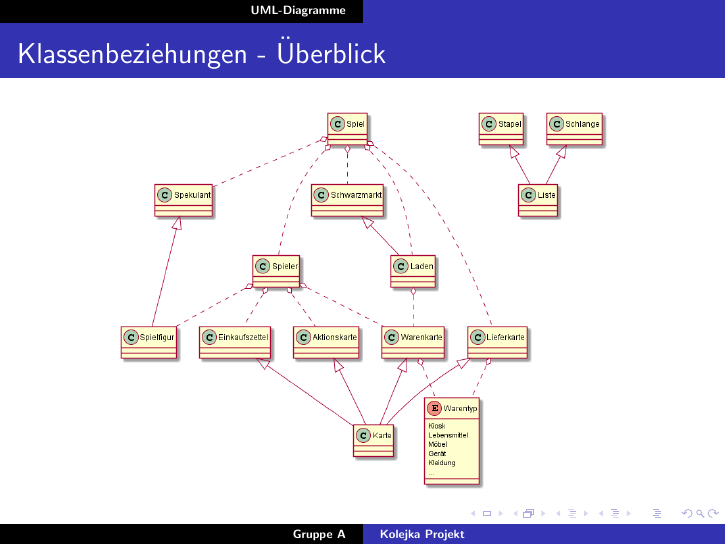
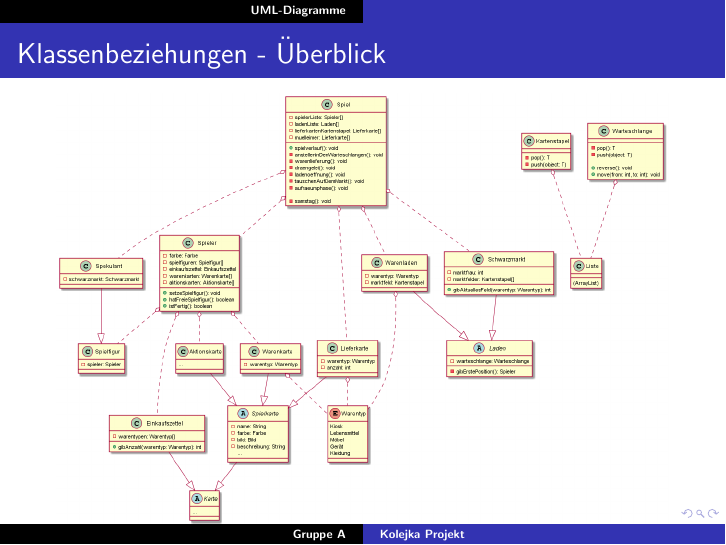
Before and after one commit to Robintobin/Kolejka, LaTeX slides (docs/latex/beamer/beamer.tex): page 3 of 5. Compiled offline with pdfLaTeX.

Commit message:
Modify UML-Diagram

```diff
--- a/docs/latex/beamer/beamer.tex
+++ b/docs/latex/beamer/beamer.tex
@@ -18,7 +18,7 @@
 \begin{frame}
 	\frametitle{Klassenbeziehungen - Überblick}
 	\begin{center}
-		\includegraphics[width=1\textheight]{../../diagrams/out/architecture_overview/architecture_overview.png}
+		\includegraphics[width=1\textwidth]{../../diagrams/out/architecture_overview/architecture_overview.png}
 	\end{center}
 \end{frame}
 
```
Also changed, not shown: docs/latex/beamer/__latexindent_temp.tex (+1 -1 lines), docs/diagrams/out/architecture_overview/architecture_overview.png, docs/diagrams/out/spiel/spiel.png (deleted), docs/diagrams/out/spieler/spieler.png (deleted), docs/latex/beamer/beamer.pdf, 7 other files.
